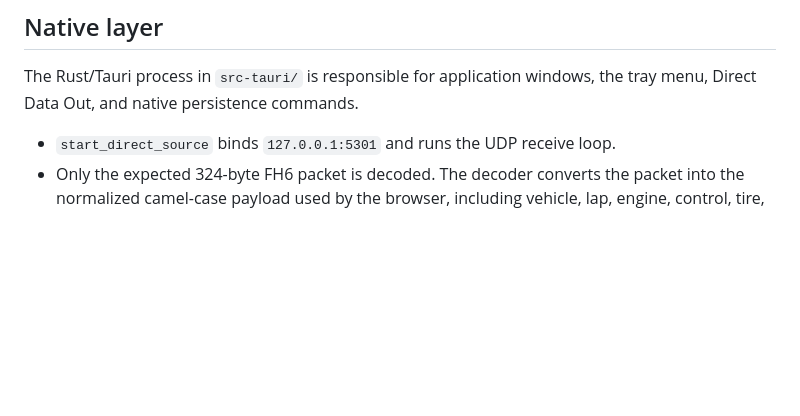
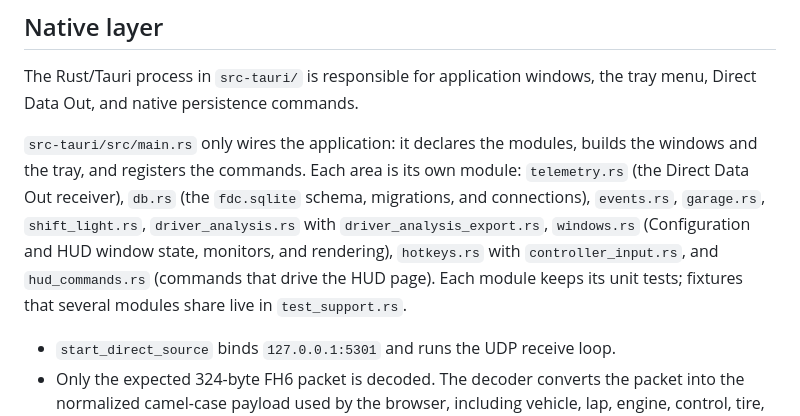
Before and after one commit to kv199/fdc-application, a Markdown page: docs/architecture.md, the part around the change. Drawn GitHub-style; blank space fills up the shorter version.

Commit message:
docs: describe the native modules
Co-Authored-By: Claude Opus 5.5 <noreply@anthropic.com>

```diff
--- a/docs/architecture.md
+++ b/docs/architecture.md
@@ -62,6 +62,16 @@ in Configuration and into the HUD connection state.
 
 The Rust/Tauri process in `src-tauri/` is responsible for application windows,
 the tray menu, Direct Data Out, and native persistence commands.
+
+`src-tauri/src/main.rs` only wires the application: it declares the modules,
+builds the windows and the tray, and registers the commands. Each area is its
+own module: `telemetry.rs` (the Direct Data Out receiver), `db.rs` (the
+`fdc.sqlite` schema, migrations, and connections), `events.rs`, `garage.rs`,
+`shift_light.rs`, `driver_analysis.rs` with `driver_analysis_export.rs`,
+`windows.rs` (Configuration and HUD window state, monitors, and rendering),
+`hotkeys.rs` with `controller_input.rs`, and `hud_commands.rs` (commands that
+drive the HUD page). Each module keeps its unit tests; fixtures that several
+modules share live in `test_support.rs`.
 
 - `start_direct_source` binds `127.0.0.1:5301` and runs the UDP receive loop.
 - Only the expected 324-byte FH6 packet is decoded. The decoder converts the
```
